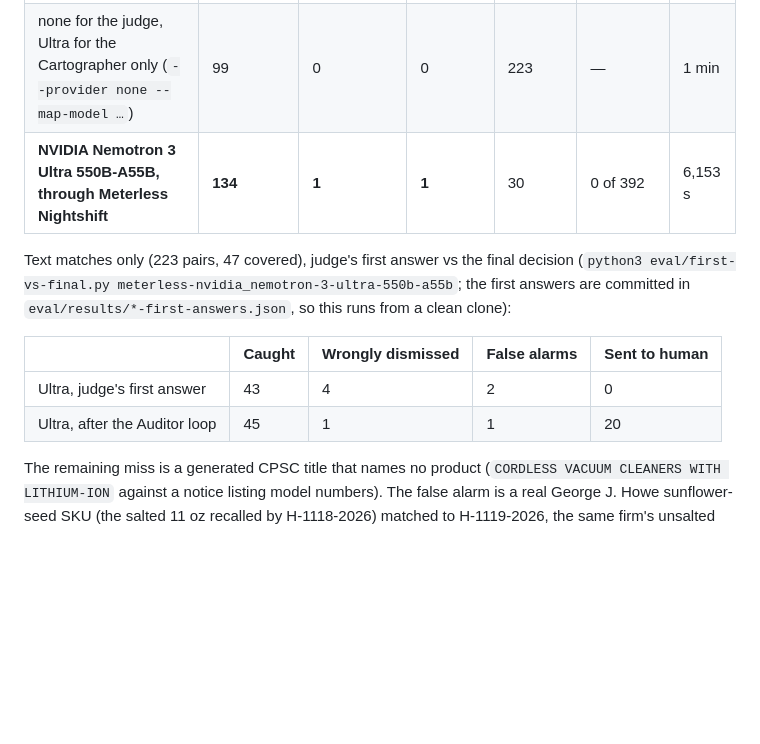
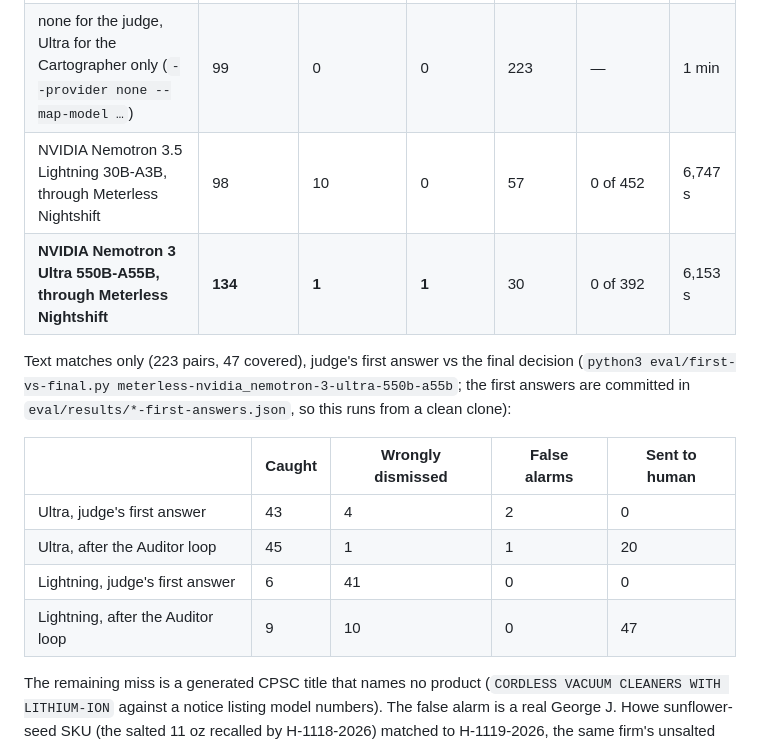
Before and after one commit to mikey92/recallwhy, a Markdown page: eval/EVAL.md, the part around the change. Rendered like a GitHub page; blank space fills up the shorter version.

```diff
--- a/eval/EVAL.md
+++ b/eval/EVAL.md
@@ -16,6 +16,7 @@ Everything else counts as *not covered*. 146 pairs are covered (97 food, 49 non-
 |---|---|---|---|---|---|---|
 | none (rules only, `--provider none`) | 89 | 0 | 0 | 233 | — | 14 s |
 | none for the judge, Ultra for the Cartographer only (`--provider none --map-model …`) | 99 | 0 | 0 | 223 | — | 1 min |
+| NVIDIA Nemotron 3.5 Lightning 30B-A3B, through Meterless Nightshift | 98 | 10 | 0 | 57 | 0 of 452 | 6,747 s |
 | **NVIDIA Nemotron 3 Ultra 550B-A55B, through Meterless Nightshift** | **134** | **1** | **1** | 30 | 0 of 392 | 6,153 s |
 
 Text matches only (223 pairs, 47 covered), judge's first answer vs the final decision (`python3 eval/first-vs-final.py meterless-nvidia_nemotron-3-ultra-550b-a55b`; the first answers are committed in `eval/results/*-first-answers.json`, so this runs from a clean clone):
@@ -24,6 +25,8 @@ Text matches only (223 pairs, 47 covered), judge's first answer vs the final dec
 |---|---|---|---|---|
 | Ultra, judge's first answer | 43 | 4 | 2 | 0 |
 | Ultra, after the Auditor loop | 45 | 1 | 1 | 20 |
+| Lightning, judge's first answer | 6 | 41 | 0 | 0 |
+| Lightning, after the Auditor loop | 9 | 10 | 0 | 47 |
 The remaining miss is a generated CPSC title that names no product (`CORDLESS VACUUM CLEANERS WITH LITHIUM-ION` against a notice listing model numbers). The false alarm is a real George J. Howe sunflower-seed SKU (the salted 11 oz recalled by H-1118-2026) matched to H-1119-2026, the same firm's unsalted 6/11 oz seeds. Of the 30 pairs sent to a person, 10 are barcode matches inside a case the Auditor escalated for another SKU (an escalated case goes to the reviewer whole), 19 are same-brand items whose dismissal the Auditor objected to because the judge's own quote names our item's words (Spring & Mulberry's plain "Date-sweetened chocolate" against each flavour's notice, "Salsa Fresca Medium" against "Tomato Salsa Fresca"), and 1 is a CPSC grill brush.
 
 **What changed to get here.** On 25 Oct the item master's food lines became real products. The first Ultra run on it (same code but a broader dismissal rule: send a dismissal to a person when the quote names *half* of our product words) caught the same 134 but sent 112 pairs to a person: 100 of them correct dismissals of another flavour of the same brand ("Mango Pico De Gallo" against "Hot Pico De Gallo"). The rule now needs *every* product word of ours in the quote (vendor words, units and descriptors aside), which keeps size and count differences with a person and lets other flavours stay dismissed: 112 → 30 to a person, with the same catches.
```
Also changed, not shown: README.md (+5 -0 lines).
